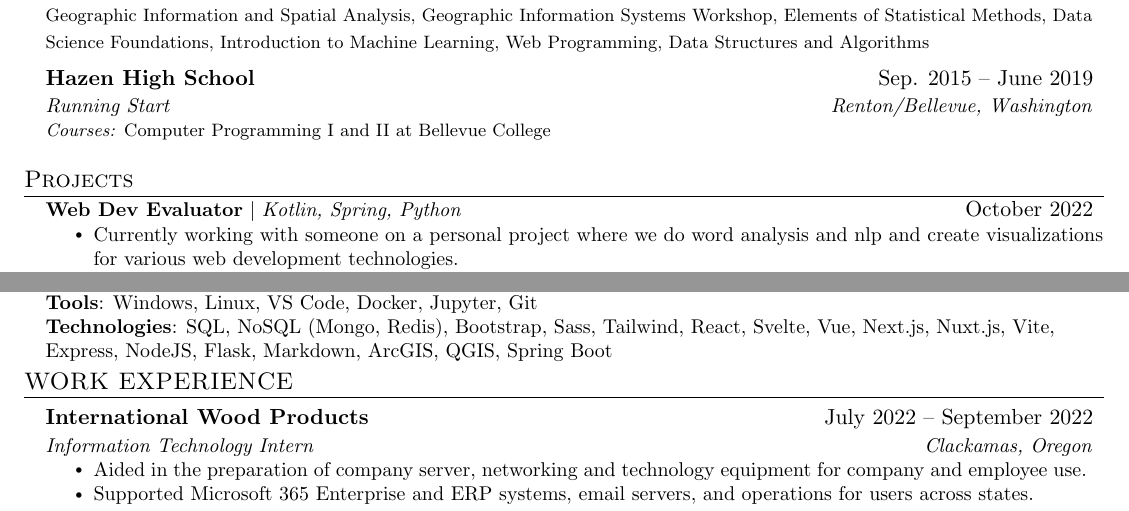
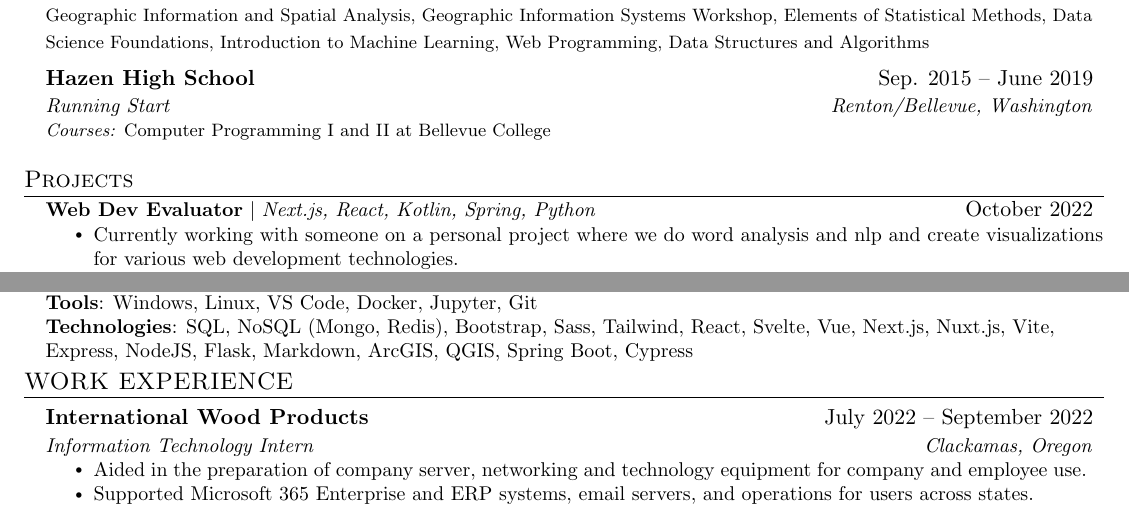
Before and after one commit to wesngu28/resume, a LaTeX CV (resume.tex): two parts of the page, joined at a grey line, cut so that both start at the same text. Compiled offline with pdfLaTeX.

Commit message:
add cypress

```diff
--- a/resume.tex
+++ b/resume.tex
@@ -126,7 +126,7 @@
     \vspace{-5pt}
     \resumeSubHeadingListStart
         \resumeProjectHeading
-          {\textbf{\href{https://github.com/kyleung1/WebDevEvaluator/}{Web Dev Evaluator}} $|$ \emph{Kotlin, Spring, Python}}{October 2022}
+          {\textbf{\href{https://github.com/kyleung1/WebDevEvaluator/}{Web Dev Evaluator}} $|$ \emph{Next.js, React, Kotlin, Spring, Python}}{October 2022}
           \resumeItemListStart
             \resumeItem{Currently working with someone on a personal project where we do word analysis and nlp and create visualizations for various web development technologies.}
             \resumeItem{I am primarily focusing on the backend, which is a Kotlin Spring Boot API, and also did the tweet analysis and data visualizations with Python.}
@@ -171,7 +171,7 @@
     \small{\item{
      \textbf{Languages}{: HTML, CSS, Javascript, Typescript, Python, R, SQL, Bash, Java, Kotlin, LaTeX} \\
      \textbf{Tools}{: Windows, Linux, VS Code, Docker, Jupyter, Git} \\
-     \textbf{Technologies}{: SQL, NoSQL (Mongo, Redis), Bootstrap, Sass, Tailwind, React, Svelte, Vue, Next.js, Nuxt.js, Vite, Express, NodeJS, Flask, Markdown, ArcGIS, QGIS, Spring Boot} \\
+     \textbf{Technologies}{: SQL, NoSQL (Mongo, Redis), Bootstrap, Sass, Tailwind, React, Svelte, Vue, Next.js, Nuxt.js, Vite, Express, NodeJS, Flask, Markdown, ArcGIS, QGIS, Spring Boot, Cypress} \\
     }}
  \end{itemize}
  \vspace{-16pt}
```
Also changed, not shown: Resume.pdf.
